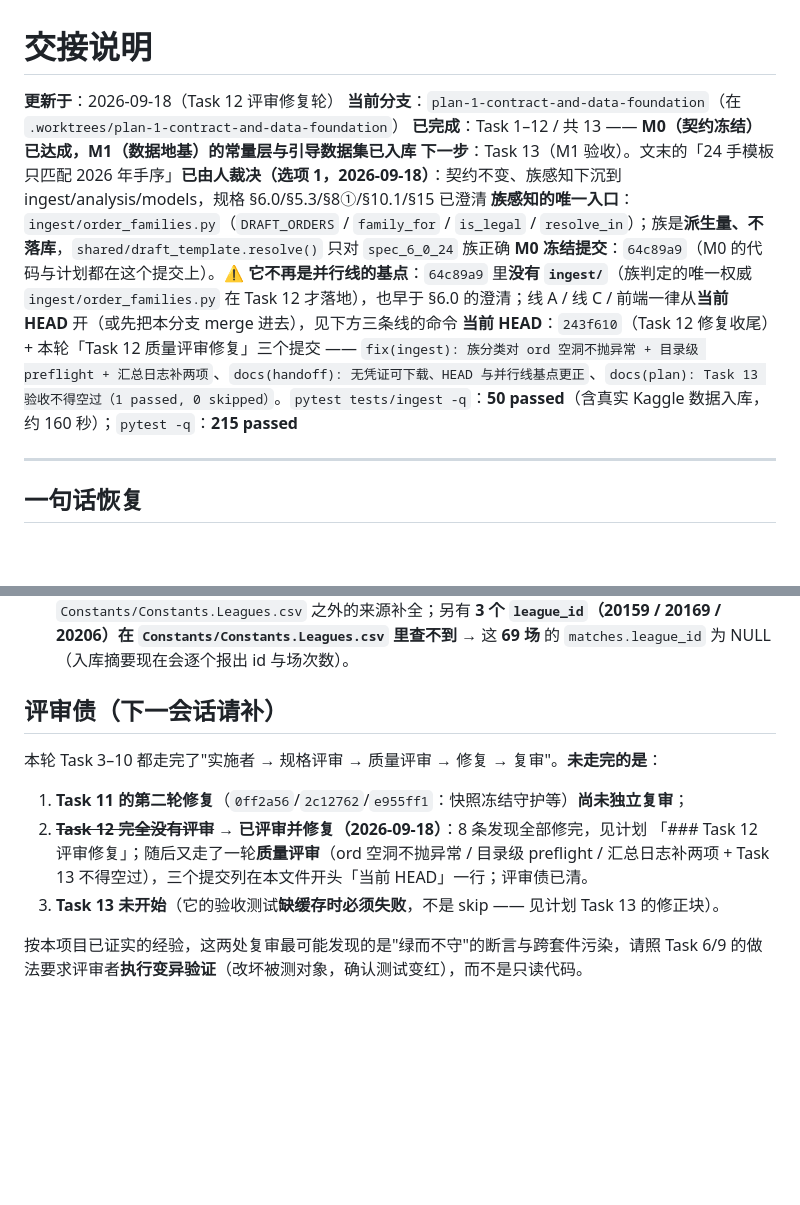
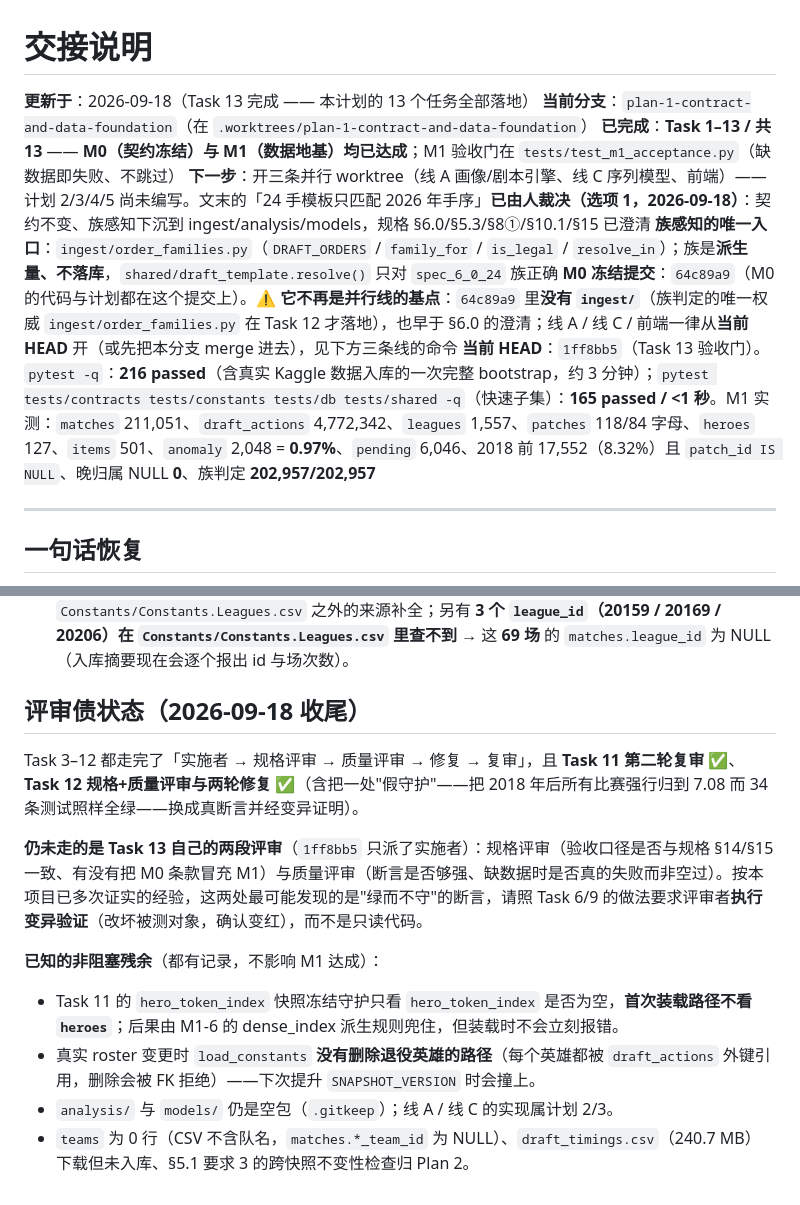
Before and after one commit to Sin10874/mcndotaga, a Markdown page: docs/superpowers/HANDOFF.md, 2 parts joined by grey strips. Rendered like a GitHub page; blank space fills up the shorter version.

Commit message:
docs(handoff): Task 13 完成（13/13）、M1 达成、评审债与残余项收尾

```diff
--- a/docs/superpowers/HANDOFF.md
+++ b/docs/superpowers/HANDOFF.md
@@ -1,12 +1,12 @@
 # 交接说明
 
-**更新于**：2026-09-18（Task 12 评审修复轮）
+**更新于**：2026-09-18（Task 13 完成 —— 本计划的 13 个任务全部落地）
 **当前分支**：`plan-1-contract-and-data-foundation`（在 `.worktrees/plan-1-contract-and-data-foundation`）
-**已完成**：Task 1–12 / 共 13 —— **M0（契约冻结）已达成，M1（数据地基）的常量层与引导数据集已入库**
-**下一步**：Task 13（M1 验收）。文末的「24 手模板只匹配 2026 年手序」**已由人裁决（选项 1，2026-09-18）**：契约不变、族感知下沉到 ingest/analysis/models，规格 §6.0/§5.3/§8①/§10.1/§15 已澄清
+**已完成**：**Task 1–13 / 共 13** —— **M0（契约冻结）与 M1（数据地基）均已达成**；M1 验收门在 `tests/test_m1_acceptance.py`（缺数据即失败、不跳过）
+**下一步**：开三条并行 worktree（线 A 画像/剧本引擎、线 C 序列模型、前端）——计划 2/3/4/5 尚未编写。文末的「24 手模板只匹配 2026 年手序」**已由人裁决（选项 1，2026-09-18）**：契约不变、族感知下沉到 ingest/analysis/models，规格 §6.0/§5.3/§8①/§10.1/§15 已澄清
 **族感知的唯一入口**：`ingest/order_families.py`（`DRAFT_ORDERS` / `family_for` / `is_legal` / `resolve_in`）；族是**派生量、不落库**，`shared/draft_template.resolve()` 只对 `spec_6_0_24` 族正确
 **M0 冻结提交**：`64c89a9`（M0 的代码与计划都在这个提交上）。⚠ **它不再是并行线的基点**：`64c89a9` 里**没有 `ingest/`**（族判定的唯一权威 `ingest/order_families.py` 在 Task 12 才落地），也早于 §6.0 的澄清；线 A / 线 C / 前端一律从**当前 HEAD** 开（或先把本分支 merge 进去），见下方三条线的命令
-**当前 HEAD**：`243f610`（Task 12 修复收尾）+ 本轮「Task 12 质量评审修复」三个提交 —— `fix(ingest): 族分类对 ord 空洞不抛异常 + 目录级 preflight + 汇总日志补两项`、`docs(handoff): 无凭证可下载、HEAD 与并行线基点更正`、`docs(plan): Task 13 验收不得空过（1 passed, 0 skipped）`。`pytest tests/ingest -q`：**50 passed**（含真实 Kaggle 数据入库，约 160 秒）；`pytest -q`：**215 passed**
+**当前 HEAD**：`1ff8bb5`（Task 13 验收门）。`pytest -q`：**216 passed**（含真实 Kaggle 数据入库的一次完整 bootstrap，约 3 分钟）；`pytest tests/contracts tests/constants tests/db tests/shared -q`（快速子集）：**165 passed / <1 秒**。M1 实测：`matches` 211,051、`draft_actions` 4,772,342、`leagues` 1,557、`patches` 118/84 字母、`heroes` 127、`items` 501、`anomaly` 2,048 = **0.97%**、`pending` 6,046、2018 前 17,552（8.32%）且 `patch_id IS NULL`、晚归属 NULL **0**、族判定 **202,957/202,957**
 
 ---
 
@@ -294,14 +294,15 @@ ingest/analysis/models**。规格已按此澄清（§6.0 新增一段、§5.3/§
 - **Task 12** 引导数据集：**该数据集无需 Kaggle 凭证即可下载**（CC0；本轮起 CLI **无凭证也直接能跑** —— 无凭证走匿名 HTTP 端点、有凭证走官方客户端，`--list-only` 可只看清单不下载）。缓存 498 MB 在 `tests/fixtures/kaggle/`（已 gitignore）。实测 M1 数字：`matches` **211,051**、`draft_actions` **4,772,342**、`leagues` **1,557**、`anomaly=true` **2,048 = 0.97%**、2018 前 **17,552（8.3%）且 `patch_id IS NULL`**、2018 后晚归属 NULL **0**。
 - **已知空缺**：`teams` 为空（CSV 不含队名），`matches.*_team_id` 为 NULL，需 Plan 3 用 `Constants/Constants.Leagues.csv` 之外的来源补全；另有 **3 个 `league_id`（20159 / 20169 / 20206）在 `Constants/Constants.Leagues.csv` 里查不到** → 这 **69 场** 的 `matches.league_id` 为 NULL（入库摘要现在会逐个报出 id 与场次数）。
 
-## 评审债（下一会话请补）
+## 评审债状态（2026-09-18 收尾）
 
-本轮 Task 3–10 都走完了"实施者 → 规格评审 → 质量评审 → 修复 → 复审"。**未走完的是**：
+Task 3–12 都走完了「实施者 → 规格评审 → 质量评审 → 修复 → 复审」，且 **Task 11 第二轮复审 ✅**、**Task 12 规格+质量评审与两轮修复 ✅**（含把一处"假守护"——把 2018 年后所有比赛强行归到 7.08 而 34 条测试照样全绿——换成真断言并经变异证明）。
 
-1. **Task 11 的第二轮修复**（`0ff2a56`/`2c12762`/`e955ff1`：快照冻结守护等）**尚未独立复审**；
-2. ~~**Task 12 完全没有评审**~~ → **已评审并修复（2026-09-18）**：8 条发现全部修完，见计划
-   「### Task 12 评审修复」；随后又走了一轮**质量评审**（ord 空洞不抛异常 / 目录级 preflight /
-   汇总日志补两项 + Task 13 不得空过），三个提交列在本文件开头「当前 HEAD」一行；评审债已清。
-3. **Task 13 未开始**（它的验收测试**缺缓存时必须失败**，不是 skip —— 见计划 Task 13 的修正块）。
+**仍未走的是 Task 13 自己的两段评审**（`1ff8bb5` 只派了实施者）：规格评审（验收口径是否与规格 §14/§15 一致、有没有把 M0 条款冒充 M1）与质量评审（断言是否够强、缺数据时是否真的失败而非空过）。按本项目已多次证实的经验，这两处最可能发现的是"绿而不守"的断言，请照 Task 6/9 的做法要求评审者**执行变异验证**（改坏被测对象，确认变红），而不是只读代码。
 
-按本项目已证实的经验，这两处复审最可能发现的是"绿而不守"的断言与跨套件污染，请照 Task 6/9 的做法要求评审者**执行变异验证**（改坏被测对象，确认测试变红），而不是只读代码。
+**已知的非阻塞残余**（都有记录，不影响 M1 达成）：
+
+- Task 11 的 `hero_token_index` 快照冻结守护只看 `hero_token_index` 是否为空，**首次装载路径不看 `heroes`**；后果由 M1-6 的 dense_index 派生规则兜住，但装载时不会立刻报错。
+- 真实 roster 变更时 `load_constants` **没有删除退役英雄的路径**（每个英雄都被 `draft_actions` 外键引用，删除会被 FK 拒绝）——下次提升 `SNAPSHOT_VERSION` 时会撞上。
+- `analysis/` 与 `models/` 仍是空包（`.gitkeep`）；线 A / 线 C 的实现属计划 2/3。
+- `teams` 为 0 行（CSV 不含队名，`matches.*_team_id` 为 NULL）、`draft_timings.csv`（240.7 MB）下载但未入库、§5.1 要求 3 的跨快照不变性检查归 Plan 2。
```
